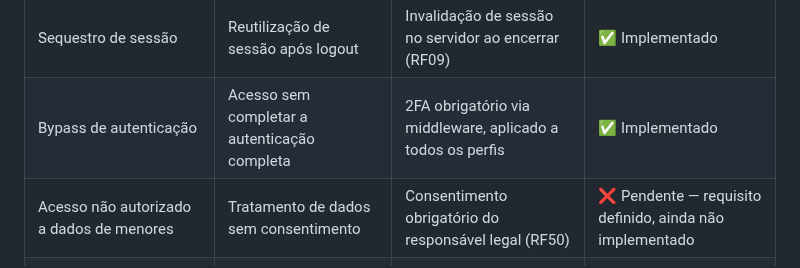
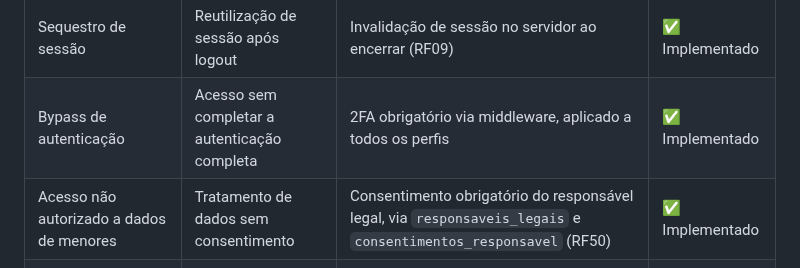
Before and after one commit to Projeto-Integrador2026/Projeto_Nivela.github, a Markdown page: docs/Documentacao-Tecnico-Cientifica/visao-geral-sistema.md, the part around the change. Rendered like a GitHub page.

Commit message:
Atualiza visao-geral-sistema.md: RF50 marcado como implementado
Sincroniza a Seção 9 (Ameaças e vulnerabilidades identificadas) com risco-contramedida.md, atualizando o status do consentimento do responsável legal para menores (RF50) de pendente para implementado.

```diff
--- a/docs/Documentacao-Tecnico-Cientifica/visao-geral-sistema.md
+++ b/docs/Documentacao-Tecnico-Cientifica/visao-geral-sistema.md
@@ -85,7 +85,7 @@ O sistema segue o padrão **MVT (Model-View-Template)**, padrão do framework Dj
 | Vazamento de senha em texto plano | Senha armazenada sem proteção | Hash PBKDF2 com salt único por usuário | ✅ Implementado |
 | Sequestro de sessão | Reutilização de sessão após logout | Invalidação de sessão no servidor ao encerrar (RF09) | ✅ Implementado |
 | Bypass de autenticação | Acesso sem completar a autenticação completa | 2FA obrigatório via middleware, aplicado a todos os perfis | ✅ Implementado |
-| Acesso não autorizado a dados de menores | Tratamento de dados sem consentimento | Consentimento obrigatório do responsável legal (RF50) | ❌ Pendente — requisito definido, ainda não implementado |
+| Acesso não autorizado a dados de menores | Tratamento de dados sem consentimento | Consentimento obrigatório do responsável legal, via `responsaveis_legais` e `consentimentos_responsavel` (RF50) | ✅ Implementado |
 | Exposição de dados sensíveis em caso de vazamento do banco | Dados armazenados sem criptografia adicional | Criptografia simétrica (AES) de dados em repouso | ✅ Implementado  |
 
 > 📌 Análise detalhada de risco × contramedida, incluindo os itens ainda pendentes, está disponível em `risco-contramedida.md`.
```
